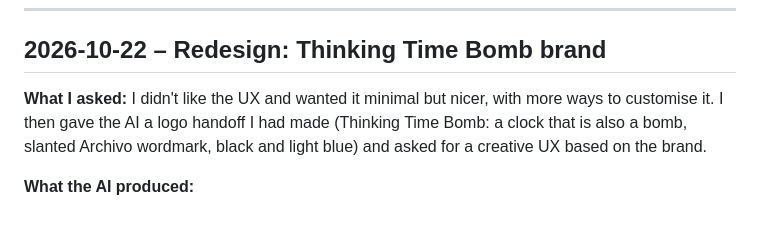
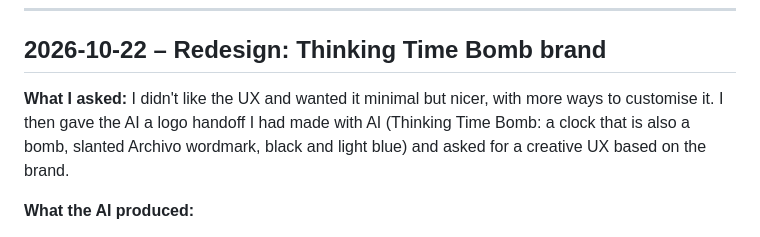
Before and after one commit to makinatorr/pomodoro-study-timer, a Markdown page: docs/ai-log.md, the part around the change. GitHub-like rendering.

```diff
--- a/docs/ai-log.md
+++ b/docs/ai-log.md
@@ -98,9 +98,10 @@ background tab for 30+ minutes, Firefox and Safari.
 ## 2026-10-22 – Redesign: Thinking Time Bomb brand
 
 **What I asked:** I didn't like the UX and wanted it minimal but nicer, with
-more ways to customise it. I then gave the AI a logo handoff I had made
-(Thinking Time Bomb: a clock that is also a bomb, slanted Archivo wordmark,
-black and light blue) and asked for a creative UX based on the brand.
+more ways to customise it. I then gave the AI a logo handoff I had made with
+AI (Thinking Time Bomb: a clock that is also a bomb, slanted Archivo
+wordmark, black and light blue) and asked for a creative UX based on the
+brand.
 
 **What the AI produced:**
 
```
Also changed, not shown: README.md (+3 -2 lines).
